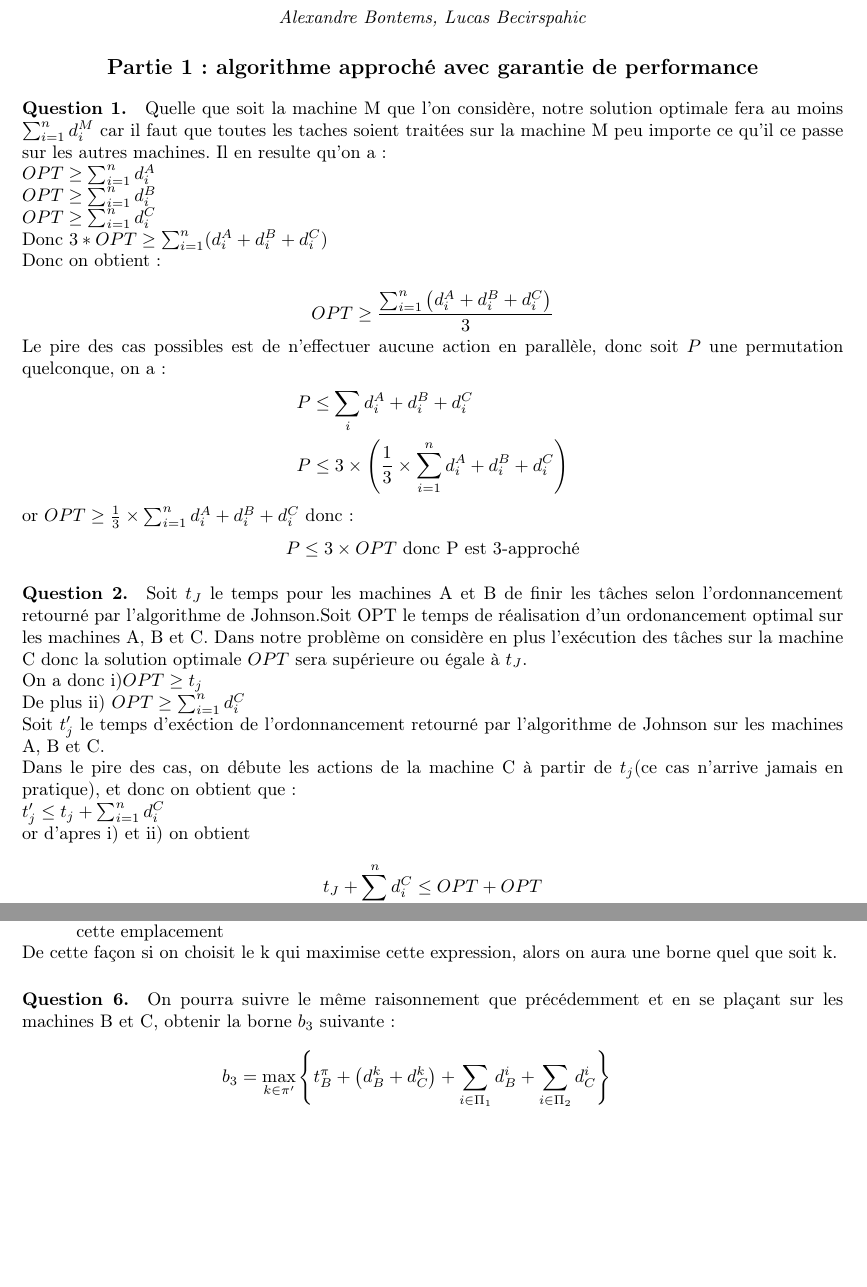
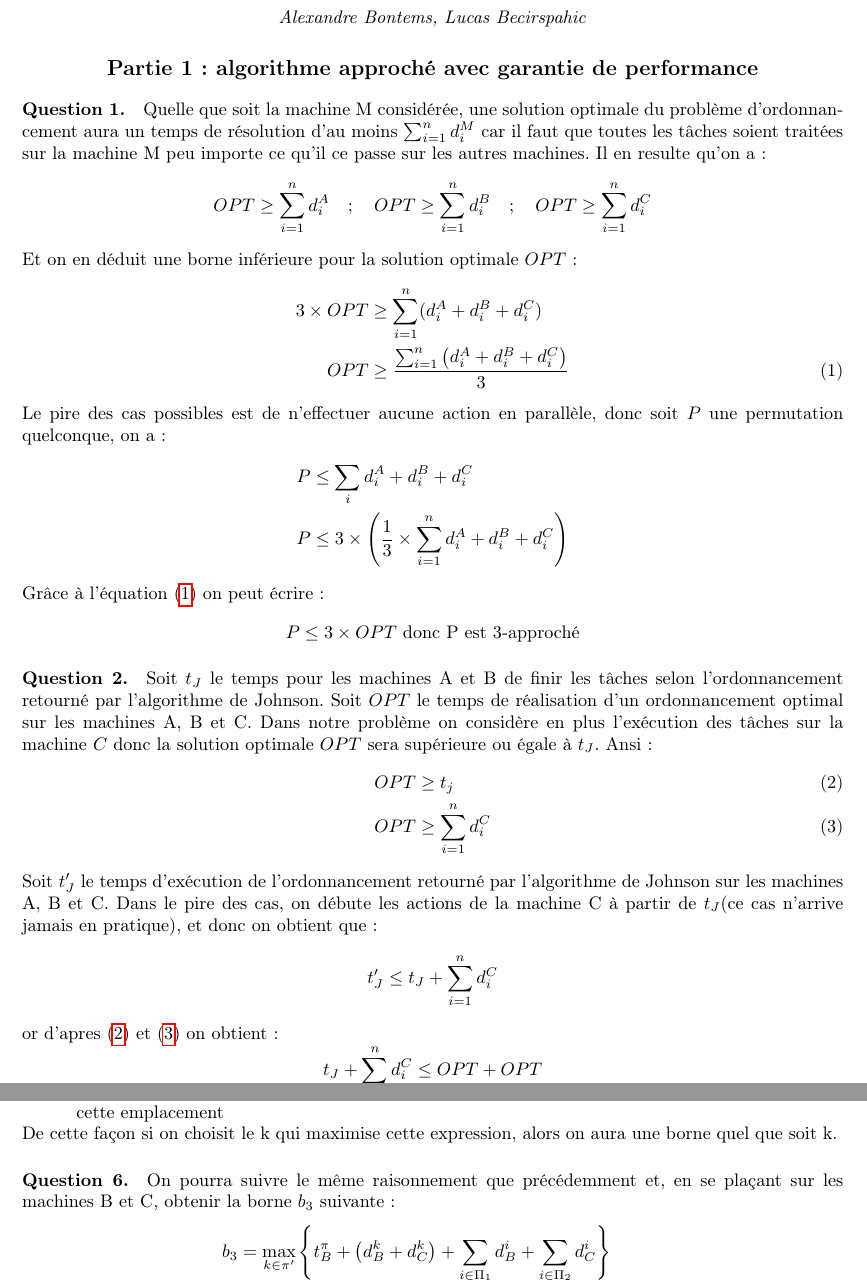
Before and after one commit to Kabegami/COMPLEX, a LaTeX document (report/main.tex): two parts of pages 1 and 2 of 5, joined at a grey line, cut so that both start at the same text, the shorter picture padded with empty space. Compiled offline with pdfLaTeX.

Commit message:
formatage rapport

```diff
--- a/report/main.tex
+++ b/report/main.tex
@@ -19,39 +19,39 @@
 
 	\section*{Partie 1 : algorithme approché avec garantie de performance}
 
-	\paragraph{Question 1.}{%On sait que  $OPT \geq max\left( d_i^A + d_i^B + d_i^C \right)$ car c'est le temps demandé par la tâche la plus longue. De plus on sait que le maximum d'une distribution est supérieur ou égal à la moyenne de cette distribution. Ainsi on observe que:
-          Quelle que soit la machine M que l'on considère, notre solution optimale fera au moins $\sum_{i=1}^nd_i^M$ car il faut que toutes les taches soient traitées sur la machine M peu importe ce qu'il ce passe sur les autres machines. Il en resulte qu'on a : \\
-          $OPT \geq \sum_{i=1}^nd_i^A$  \\
-          $OPT \geq \sum_{i=1}^nd_i^B$  \\
-          $OPT \geq \sum_{i=1}^nd_i^C$  \\
-          Donc $3*OPT \geq \sum_{i=1}^n(d_i^A + d_i^B + d_i^C)$\\
-          Donc on obtient :
-
-
+	\paragraph{Question 1.}{Quelle que soit la machine M considérée, une solution optimale du problème d'ordonnancement aura un temps de résolution d'au moins $\sum_{i=1}^nd_i^M$ car il faut que toutes les tâches soient traitées sur la machine M peu importe ce qu'il ce passe sur les autres machines. Il en resulte qu'on a :
 		\begin{equation*}
-			OPT \geq \frac{\sum_{i=1}^n \left( d_i^A + d_i^B + d_i^C \right)}{3}
+			OPT \geq \sum_{i=1}^nd_i^A \quad ; \quad OPT \geq \sum_{i=1}^nd_i^B \quad ; \quad OPT \geq \sum_{i=1}^nd_i^C
 		\end{equation*}
+          Et on en déduit une borne inférieure pour la solution optimale $OPT$:
+          \begin{alignat}{2}
+          	3 \times OPT &\geq \sum_{i=1}^n(d_i^A + d_i^B + d_i^C) \nonumber \\
+          	\label{eq:3opt}
+          	OPT &\geq \frac{\sum_{i=1}^n \left( d_i^A + d_i^B + d_i^C \right)}{3}
+          \end{alignat}
 		Le pire des cas possibles est de n'effectuer aucune action en parallèle, donc soit $P$ une permutation quelconque, on a:
 		\begin{alignat*}{2}
 			P &\le \sum_{i} d_i^A + d_i^B + d_i^C \\
 			P &\le 3 \times \left( \frac{1}{3} \times \sum_{i=1}^n d_i^A + d_i^B + d_i^C \right)
 		\end{alignat*}
-		or $OPT \geq \frac{1}{3} \times \sum_{i=1}^n d_i^A + d_i^B + d_i^C$ donc :
+		Grâce à l'équation (\ref{eq:3opt}) on peut écrire :
 		\begin{alignat*}{2}
 			P &\leq 3 \times OPT \text{ donc P est 3-approché}
 		\end{alignat*}}
 
-	\paragraph{Question 2.}{Soit $t_J$ le temps pour les machines A et B de finir les tâches selon l'ordonnancement retourné par l'algorithme de Johnson.Soit OPT le temps de réalisation d'un ordonancement optimal sur les machines A, B et C.
-          Dans notre problème on considère en plus l'exécution des tâches sur la machine C donc la solution optimale $OPT$ sera supérieure ou égale à $t_J$. \\
-          On a donc i)$OPT \geq t_j$ \\
-          De plus   ii) $OPT \geq \sum_{i=1}^n d_i^C$ \\
-          %De plus, on sait que $\sum_{i=1}^n d_i^C \le OPT$ car il faudra au moins exécuter les tâches sur la machine C. Ainsi on peut écrire que:
-          Soit $t_j'$ le temps d'exéction de l'ordonnancement retourné par l'algorithme de Johnson sur les machines A, B et C. \\
-          Dans le pire des cas, on débute les actions de la machine C à partir de $t_j$(ce cas n'arrive jamais en pratique), et donc on obtient que : \\
-          $t_j' \le t_j + \sum_{i=1}^n d_i^C$ \\
-          or d'apres i) et ii) on obtient
-
-
+	\paragraph{Question 2.}{Soit $t_J$ le temps pour les machines A et B de finir les tâches selon l'ordonnancement retourné par l'algorithme de Johnson. Soit $OPT$ le temps de réalisation d'un ordonnancement optimal sur les machines A, B et C.
+          Dans notre problème on considère en plus l'exécution des tâches sur la machine $C$ donc la solution optimale $OPT$ sera supérieure ou égale à $t_J$. Ansi:
+          \begin{alignat}{2}
+          	\label{eq:opt_tj}
+          	OPT &\geq t_j \\
+          	\label{eq:opt_dic}
+          	OPT &\geq \sum_{i=1}^n d_i^C
+          \end{alignat}
+          Soit $t^\prime_J$ le temps d'exécution de l'ordonnancement retourné par l'algorithme de Johnson sur les machines A, B et C. Dans le pire des cas, on débute les actions de la machine C à partir de $t_J$(ce cas n'arrive jamais en pratique), et donc on obtient que :
+          \begin{equation*}
+	          t^\prime_J \le t_J + \sum_{i=1}^n d_i^C
+	      \end{equation*}
+	      or d'apres (\ref{eq:opt_tj}) et (\ref{eq:opt_dic}) on obtient:
 		\begin{equation*}
 			t_J + \sum_{i=1}^n d_i^C \le OPT + OPT
 		\end{equation*}
```
Also changed, not shown: report/main.tex (5 more changed lines).
